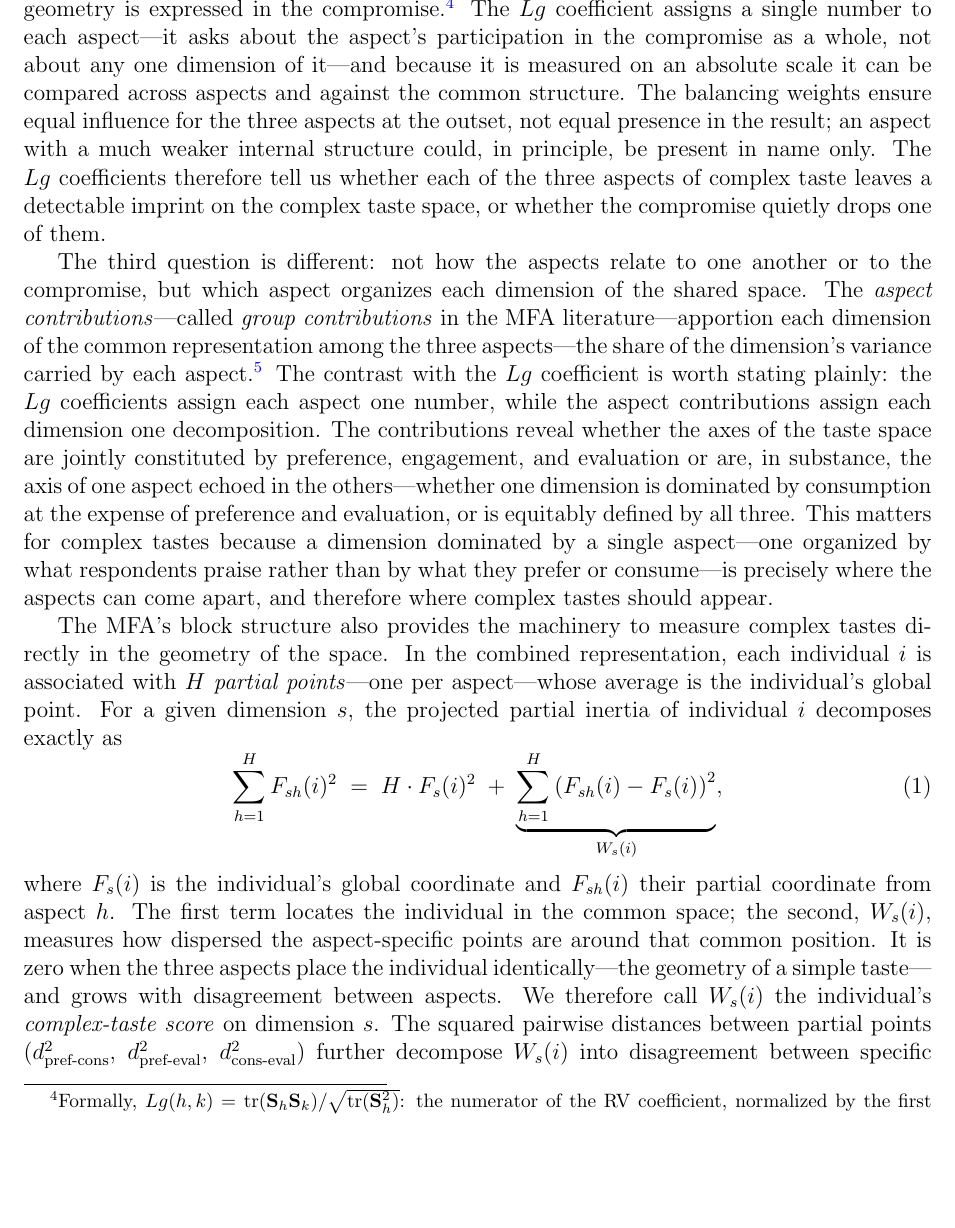
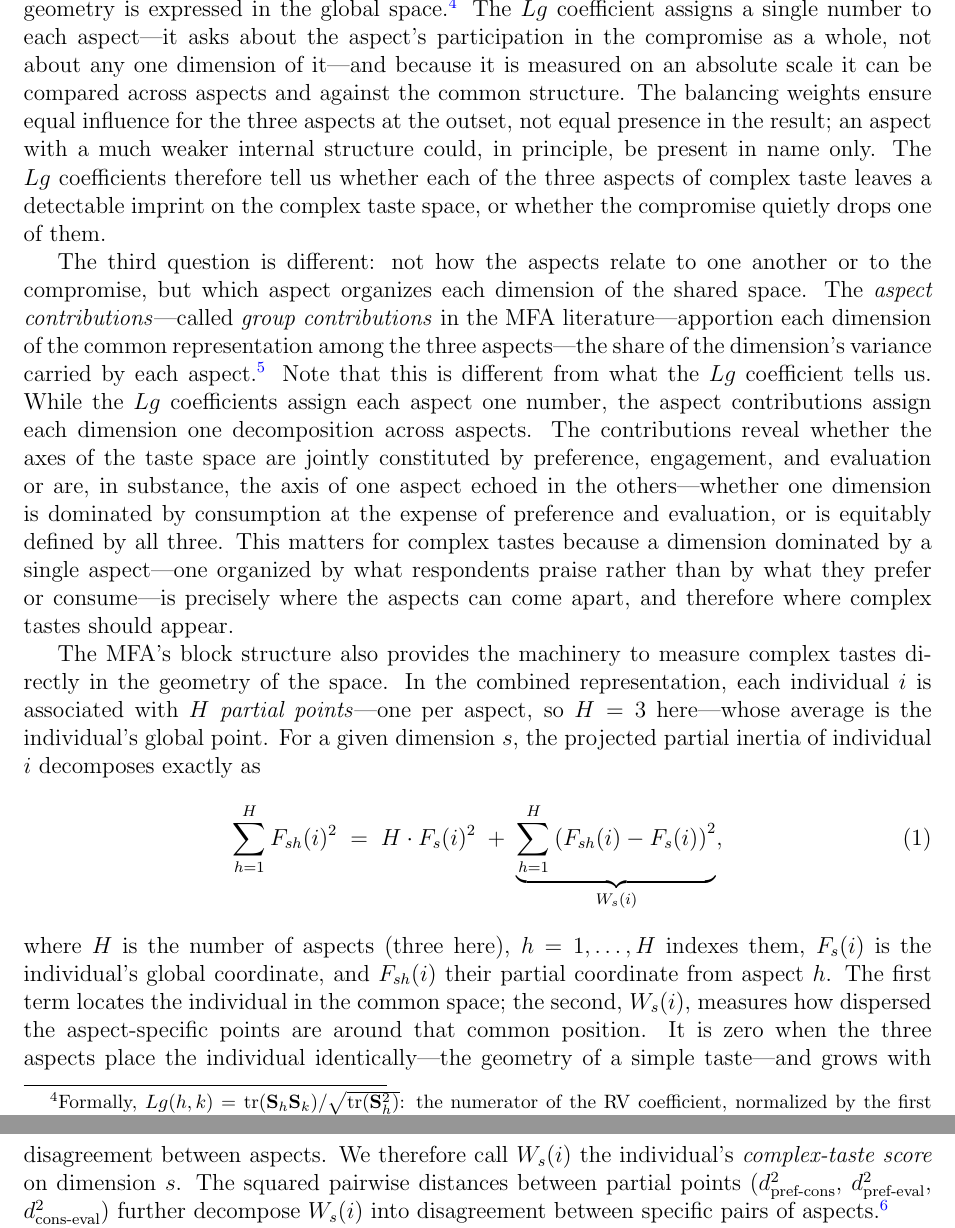
Before and after one commit to olizardo/measuring-complex-tastes, a LaTeX paper (manuscript/main.tex): part of page 5 of 24 before the commit and two parts of pages 5 and 6 of 24 after it, the two joined at a grey line, cut so that both start at the same text, the shorter picture padded with empty space. Compiled offline with pdfLaTeX.

Commit message:
Define H in eq:decomp; adopt author web edit b95a0e6 (Lg/contributions contrast, MCA-engine robustness wording); update overleaf gitlink

```diff
--- a/manuscript/main.tex
+++ b/manuscript/main.tex
@@ -65,17 +65,17 @@ MFA proceeds in two steps. First, we analyze each block of variables separately
 
 The MFA approach provides quantities that, in turn, answer the measurement questions posed by the study of complex tastes. The first question is whether the three aspects are redundant or partially independent; the latter is required to justify studying complex tastes in the first place. After all, if preferences contained the same information as either consumption or evaluation, then studying simple tastes based on preferences would be sufficient. The \textit{RV coefficient} between two blocks of variables (here, complex-taste aspects) is a global measure of the similarities of the geometries that two blocks impose on the same individuals---the multivariate analog of a squared correlation between two block-specific images of the respondents, running from 0 (nothing in common) to 1 (the same structure).\footnote{For each block $h$, let $\mathbf{S}_h$ be the block's configuration matrix: the matrix of weighted cross-products between respondents induced by its twenty indicators, $\mathbf{S}_h = \mathbf{Z}_h \mathbf{W}_h \mathbf{Z}_h'$, where $\mathbf{Z}_h$ is the centered indicator matrix and $\mathbf{W}_h$ holds the MCA column weights. The $(i,i')$ entry of $\mathbf{S}_h$ is large when respondents $i$ and $i'$ answer alike on that aspect's twenty genres. The RV coefficient between blocks $h$ and $k$ is $\mathrm{RV}(h,k) = \mathrm{tr}(\mathbf{S}_h \mathbf{S}_k) / \sqrt{\mathrm{tr}(\mathbf{S}_h^2)\,\mathrm{tr}(\mathbf{S}_k^2)}$: the cosine between the two configurations viewed as vectors of pairwise respondent similarities.} If preference, engagement, and evaluation induced similar structures, any one of them could stand in for the others, and a person's tastes could be measured as simple tastes. Small RV coefficients mean instead that each aspect carries information the others lack: they establish, at the level of the data structure, the possibility of complex tastes---respondents whose aspects do not line up---before any individual is measured.
 
-The second question is whether each aspect actually participates in the common representation that the MFA builds from them. The \textit{$Lg$ coefficient} measures the strength of the link between a block of variables and the global structure: how much of the block's own geometry is expressed in the compromise.\footnote{Formally, $Lg(h,k) = \mathrm{tr}(\mathbf{S}_h \mathbf{S}_k) / \sqrt{\mathrm{tr}(\mathbf{S}_h^2)}$: the numerator of the RV coefficient, normalized by the first block's inertia alone. Because the link is not divided by the second structure's overall strength, $Lg$ measures the association on an absolute scale, and $Lg(h,k) \neq Lg(k,h)$. $Lg(h, \mathrm{MFA})$ takes the compromise configuration $\mathbf{S}_{\mathrm{MFA}}$ as the second argument.} The $Lg$ coefficient assigns a single number to each aspect---it asks about the aspect's participation in the compromise as a whole, not about any one dimension of it---and because it is measured on an absolute scale it can be compared across aspects and against the common structure. The balancing weights ensure equal influence for the three aspects at the outset, not equal presence in the result; an aspect with a much weaker internal structure could, in principle, be present in name only. The $Lg$ coefficients therefore tell us whether each of the three aspects of complex taste leaves a detectable imprint on the complex taste space, or whether the compromise quietly drops one of them.
+The second question is whether each aspect actually participates in the common representation that the MFA builds from them. The \textit{$Lg$ coefficient} measures the strength of the link between a block of variables and the global structure: how much of the block's own geometry is expressed in the global space.\footnote{Formally, $Lg(h,k) = \mathrm{tr}(\mathbf{S}_h \mathbf{S}_k) / \sqrt{\mathrm{tr}(\mathbf{S}_h^2)}$: the numerator of the RV coefficient, normalized by the first block's inertia alone. Because the link is not divided by the second structure's overall strength, $Lg$ measures the association on an absolute scale, and $Lg(h,k) \neq Lg(k,h)$. $Lg(h, \mathrm{MFA})$ takes the compromise configuration $\mathbf{S}_{\mathrm{MFA}}$ as the second argument.} The $Lg$ coefficient assigns a single number to each aspect---it asks about the aspect's participation in the compromise as a whole, not about any one dimension of it---and because it is measured on an absolute scale it can be compared across aspects and against the common structure. The balancing weights ensure equal influence for the three aspects at the outset, not equal presence in the result; an aspect with a much weaker internal structure could, in principle, be present in name only. The $Lg$ coefficients therefore tell us whether each of the three aspects of complex taste leaves a detectable imprint on the complex taste space, or whether the compromise quietly drops one of them.
 
-The third question is different: not how the aspects relate to one another or to the compromise, but which aspect organizes each dimension of the shared space. The \textit{aspect contributions}---called \emph{group contributions} in the MFA literature---apportion each dimension of the common representation among the three aspects---the share of the dimension's variance carried by each aspect.\footnote{Formally, the contribution of aspect $h$ to dimension $s$ is $\mathrm{ctr}(h,s) = \sum_{j \in h} w_j f_{js}^2 / \lambda_s$: the sum over the aspect's twenty variables of their weighted squared coordinates on the dimension, divided by the dimension's eigenvalue $\lambda_s$; the three aspects' contributions sum to $100\%$ on every dimension.} The contrast with the $Lg$ coefficient is worth stating plainly: the $Lg$ coefficients assign each aspect one number, while the aspect contributions assign each dimension one decomposition. The contributions reveal whether the axes of the taste space are jointly constituted by preference, engagement, and evaluation or are, in substance, the axis of one aspect echoed in the others---whether one dimension is dominated by consumption at the expense of preference and evaluation, or is equitably defined by all three. This matters for complex tastes because a dimension dominated by a single aspect---one organized by what respondents praise rather than by what they prefer or consume---is precisely where the aspects can come apart, and therefore where complex tastes should appear.
+The third question is different: not how the aspects relate to one another or to the compromise, but which aspect organizes each dimension of the shared space. The \textit{aspect contributions}---called \emph{group contributions} in the MFA literature---apportion each dimension of the common representation among the three aspects---the share of the dimension's variance carried by each aspect.\footnote{Formally, the contribution of aspect $h$ to dimension $s$ is $\mathrm{ctr}(h,s) = \sum_{j \in h} w_j f_{js}^2 / \lambda_s$: the sum over the aspect's twenty variables of their weighted squared coordinates on the dimension, divided by the dimension's eigenvalue $\lambda_s$; the three aspects' contributions sum to $100\%$ on every dimension.} Note that this is different from what the $Lg$ coefficient tells us. While the $Lg$ coefficients assign each aspect one number, the aspect contributions assign each dimension one decomposition across aspects. The contributions reveal whether the axes of the taste space are jointly constituted by preference, engagement, and evaluation or are, in substance, the axis of one aspect echoed in the others---whether one dimension is dominated by consumption at the expense of preference and evaluation, or is equitably defined by all three. This matters for complex tastes because a dimension dominated by a single aspect---one organized by what respondents praise rather than by what they prefer or consume---is precisely where the aspects can come apart, and therefore where complex tastes should appear.
 
-The MFA's block structure also provides the machinery to measure complex tastes directly in the geometry of the space. In the combined representation, each individual $i$ is associated with $H$ \emph{partial points}---one per aspect---whose average is the individual's global point. For a given dimension $s$, the projected partial inertia of individual $i$ decomposes exactly as
+The MFA's block structure also provides the machinery to measure complex tastes directly in the geometry of the space. In the combined representation, each individual $i$ is associated with $H$ \emph{partial points}---one per aspect, so $H = 3$ here---whose average is the individual's global point. For a given dimension $s$, the projected partial inertia of individual $i$ decomposes exactly as
 \begin{equation}
 \sum_{h=1}^{H} F_{sh}(i)^2 \;=\; H \cdot F_s(i)^2 \;+\;
 \underbrace{\sum_{h=1}^{H} \left(F_{sh}(i) - F_s(i)\right)^2}_{W_s(i)},
 \label{eq:decomp}
 \end{equation}
-where $F_s(i)$ is the individual's global coordinate and $F_{sh}(i)$ their partial coordinate from aspect $h$. The first term locates the individual in the common space; the second, $W_s(i)$, measures how dispersed the aspect-specific points are around that common position. It is zero when the three aspects place the individual identically---the geometry of a simple taste---and grows with disagreement between aspects. We therefore call $W_s(i)$ the individual's \emph{complex-taste score} on dimension $s$. The squared pairwise distances between partial points ($d^2_{\text{pref-cons}}$, $d^2_{\text{pref-eval}}$, $d^2_{\text{cons-eval}}$) further decompose $W_s(i)$ into disagreement between specific pairs of aspects.\footnote{As the discrete complement to this geometric measure, each genre--respondent pair is classified into one of Ma's eight configurations from the binary triple of orientations (preference, consumption, evaluation): the simple taste $(+++)$, the simple non-taste $(---)$, and the six complex tastes (Appendix~\ref{app:configurations}).}
+where $H$ is the number of aspects (three here), $h = 1, \dots, H$ indexes them, $F_s(i)$ is the individual's global coordinate, and $F_{sh}(i)$ their partial coordinate from aspect $h$. The first term locates the individual in the common space; the second, $W_s(i)$, measures how dispersed the aspect-specific points are around that common position. It is zero when the three aspects place the individual identically---the geometry of a simple taste---and grows with disagreement between aspects. We therefore call $W_s(i)$ the individual's \emph{complex-taste score} on dimension $s$. The squared pairwise distances between partial points ($d^2_{\text{pref-cons}}$, $d^2_{\text{pref-eval}}$, $d^2_{\text{cons-eval}}$) further decompose $W_s(i)$ into disagreement between specific pairs of aspects.\footnote{As the discrete complement to this geometric measure, each genre--respondent pair is classified into one of Ma's eight configurations from the binary triple of orientations (preference, consumption, evaluation): the simple taste $(+++)$, the simple non-taste $(---)$, and the six complex tastes (Appendix~\ref{app:configurations}).}
 
 The decomposition is easiest to grasp with an example (Figure~\ref{fig:worked-example}). Consider a respondent who likes sixteen of the twenty genres---from jazz, Broadway/show tunes, and classic rock/oldies to rap/hip-hop, top 40, and heavy metal---listens to seven of them, and credits the fans of seventeen genres with college-educated, middle- or upper-class standing. On the first dimension, the general-affirmation axis, all three aspect points sit on the same side of the origin---preference at $+3.33$, consumption at $+1.41$, evaluation at $+2.56$, around a global point of $+2.43$---so the aspects disagree only about \emph{how much} this respondent engages, and only modestly: $W_1 = 1.9$, or 10\% of the projected partial inertia. The third dimension, the status-valuation axis, tells a different story. The preference and consumption points sit at $+2.27$ and $+3.58$, on the side anchored by consumption of the consecrated genres, while the evaluation point sits at $-3.53$, on the side anchored by the strict status attributions: the respondent likes and listens to jazz without crediting jazz fans with high status---a guilty pleasure---and grants high status to the fans of opera, indie and alternative rock, and heavy metal without liking or listening to those genres---distant praise. The global point is $+0.77$, and the disagreement now dwarfs the position: $W_3 = (2.27 - 0.77)^2 + (3.58 - 0.77)^2 + (-3.53 - 0.77)^2 = 28.7$, or 94\% of the projected partial inertia---nearly everything that places this respondent on the status-valuation dimension is disagreement between aspects rather than shared orientation.\footnote{In Ma's combinatorial terms (see Appendix~\ref{app:configurations}), the same respondent holds thirteen genres in complex configurations: one guilty pleasure (jazz), eight taste poses, three instances of distant praise, and one justified abstention.} The second dimension completes the illustration in a different register: the respondent's global coordinate there is nearly null ($+0.01$), with preference and consumption just on the popular side of the origin ($-0.24$ and $-0.96$) and evaluation alone on the highbrow side ($+1.24$), so that the position term almost vanishes and the disagreement---$W_2 = 2.5$---is virtually the whole of the projected partial inertia. A single summary number would miss this structure: the same respondent carries a small $W_1$ and an extreme $W_3$, which is why the complex-taste scores are reported dimension by dimension.
 
```
Also changed, not shown: manuscript/main.tex (2 more changed lines).
